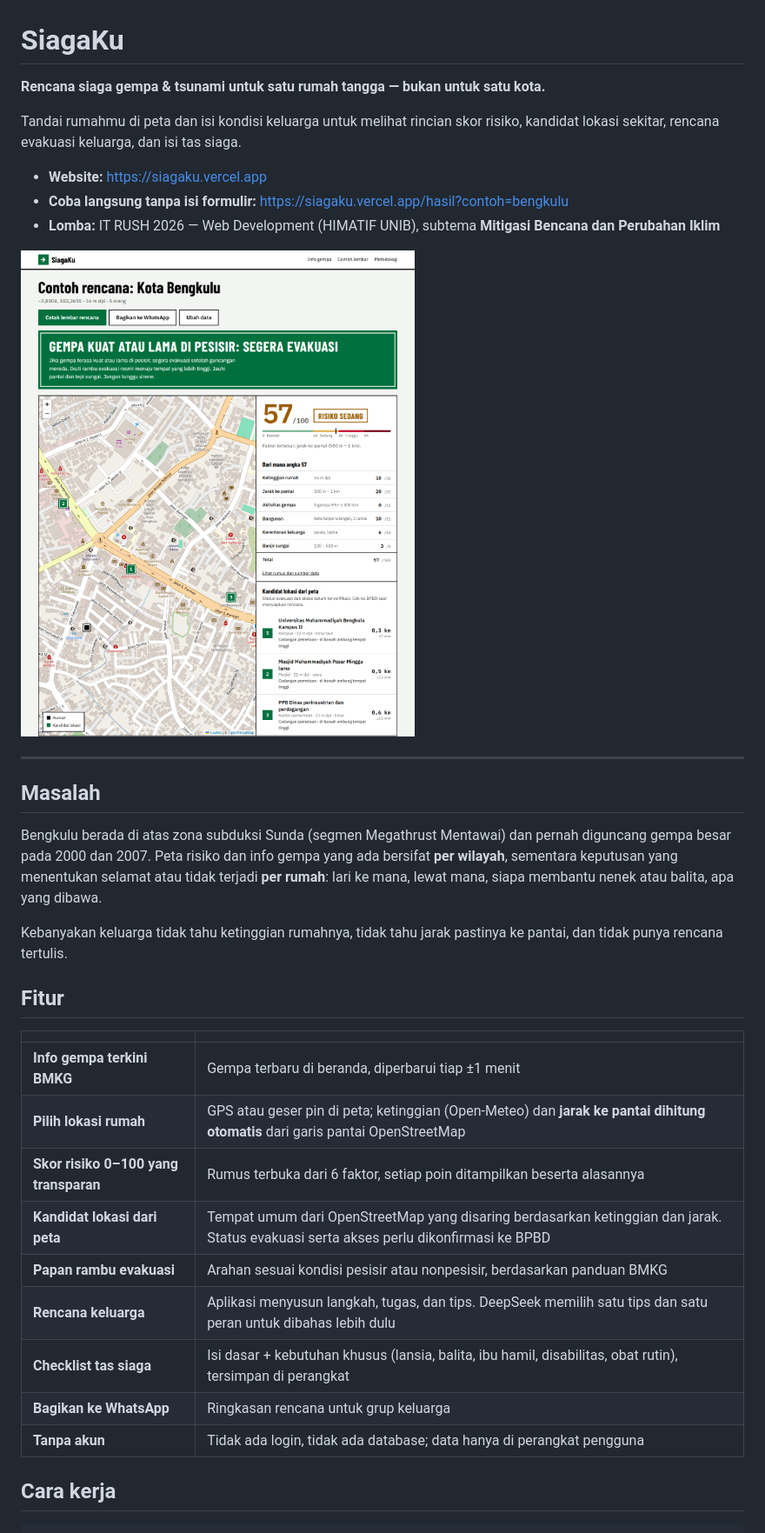
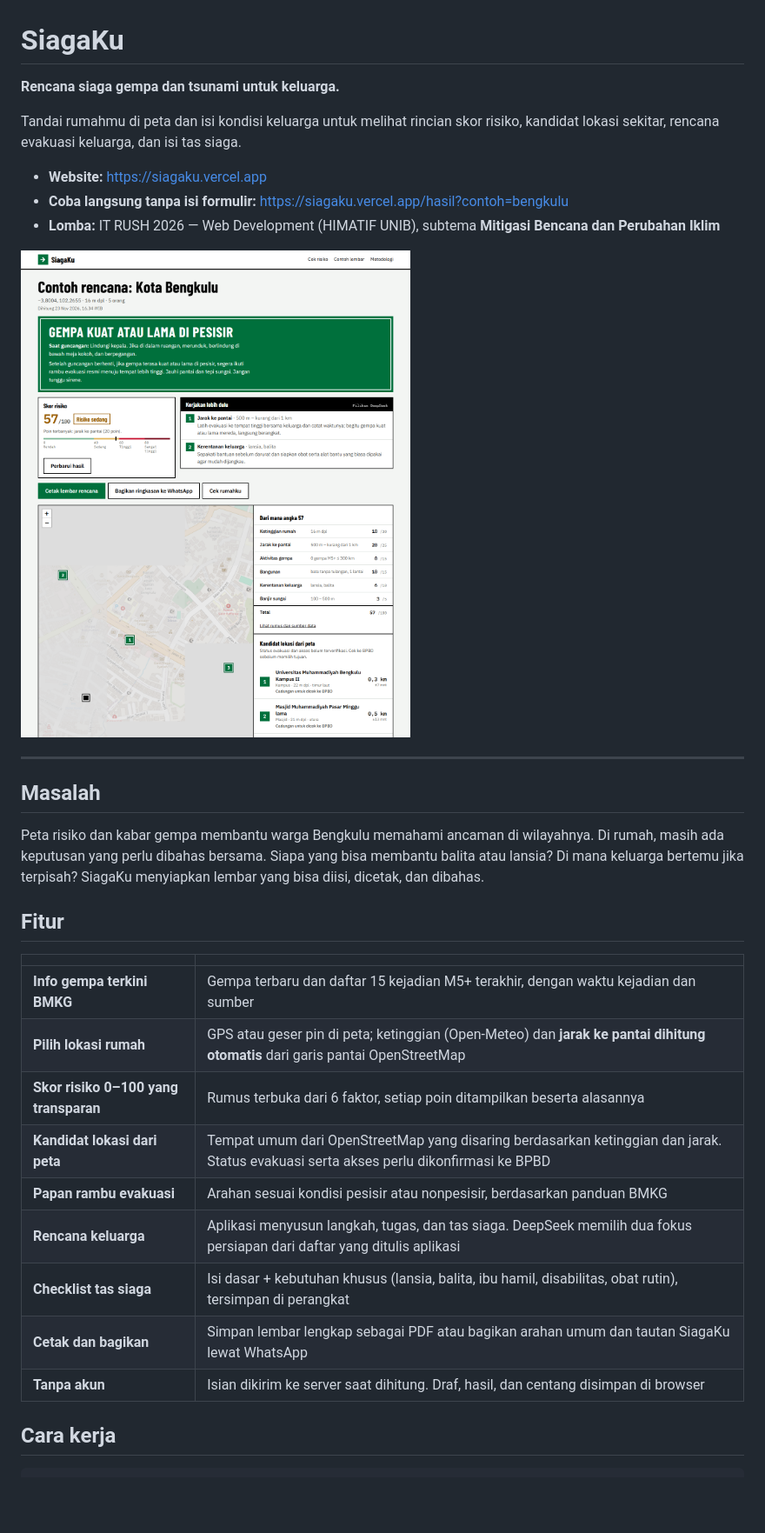
Before and after one commit to Akheshi/SiagaKu, a Markdown page: README.md, the part around one of its changes. Shown at 87% size. GitHub-like rendering; pictures changed too: docs/hasil-desktop.png; blank space fills up the shorter version.

Commit message:
docs: selaraskan README lomba dan lisensi SiagaKu
Co-Authored-By: OpenAI Codex <noreply@openai.com>

```diff
--- a/README.md
+++ b/README.md
@@ -1,6 +1,6 @@
 # SiagaKu
 
-**Rencana siaga gempa & tsunami untuk satu rumah tangga — bukan untuk satu kota.**
+**Rencana siaga gempa dan tsunami untuk keluarga.**
 
 Tandai rumahmu di peta dan isi kondisi keluarga untuk melihat rincian skor risiko, kandidat lokasi sekitar, rencana evakuasi keluarga, dan isi tas siaga.
 
@@ -14,23 +14,21 @@ Tandai rumahmu di peta dan isi kondisi keluarga untuk melihat rincian skor risik
 
 ## Masalah
 
-Bengkulu berada di atas zona subduksi Sunda (segmen Megathrust Mentawai) dan pernah diguncang gempa besar pada 2000 dan 2007. Peta risiko dan info gempa yang ada bersifat **per wilayah**, sementara keputusan yang menentukan selamat atau tidak terjadi **per rumah**: lari ke mana, lewat mana, siapa membantu nenek atau balita, apa yang dibawa.
-
-Kebanyakan keluarga tidak tahu ketinggian rumahnya, tidak tahu jarak pastinya ke pantai, dan tidak punya rencana tertulis.
+Peta risiko dan kabar gempa membantu warga Bengkulu memahami ancaman di wilayahnya. Di rumah, masih ada keputusan yang perlu dibahas bersama. Siapa yang bisa membantu balita atau lansia? Di mana keluarga bertemu jika terpisah? SiagaKu menyiapkan lembar yang bisa diisi, dicetak, dan dibahas.
 
 ## Fitur
 
 | | |
 |---|---|
-| **Info gempa terkini BMKG** | Gempa terbaru di beranda, diperbarui tiap ±1 menit |
+| **Info gempa terkini BMKG** | Gempa terbaru dan daftar 15 kejadian M5+ terakhir, dengan waktu kejadian dan sumber |
 | **Pilih lokasi rumah** | GPS atau geser pin di peta; ketinggian (Open-Meteo) dan **jarak ke pantai dihitung otomatis** dari garis pantai OpenStreetMap |
 | **Skor risiko 0–100 yang transparan** | Rumus terbuka dari 6 faktor, setiap poin ditampilkan beserta alasannya |
 | **Kandidat lokasi dari peta** | Tempat umum dari OpenStreetMap yang disaring berdasarkan ketinggian dan jarak. Status evakuasi serta akses perlu dikonfirmasi ke BPBD |
 | **Papan rambu evakuasi** | Arahan sesuai kondisi pesisir atau nonpesisir, berdasarkan panduan BMKG |
-| **Rencana keluarga** | Aplikasi menyusun langkah, tugas, dan tips. DeepSeek memilih satu tips dan satu peran untuk dibahas lebih dulu |
+| **Rencana keluarga** | Aplikasi menyusun langkah, tugas, dan tas siaga. DeepSeek memilih dua fokus persiapan dari daftar yang ditulis aplikasi |
 | **Checklist tas siaga** | Isi dasar + kebutuhan khusus (lansia, balita, ibu hamil, disabilitas, obat rutin), tersimpan di perangkat |
-| **Bagikan ke WhatsApp** | Ringkasan rencana untuk grup keluarga |
-| **Tanpa akun** | Tidak ada login, tidak ada database; data hanya di perangkat pengguna |
+| **Cetak dan bagikan** | Simpan lembar lengkap sebagai PDF atau bagikan arahan umum dan tautan SiagaKu lewat WhatsApp |
+| **Tanpa akun** | Isian dikirim ke server saat dihitung. Draf, hasil, dan centang disimpan di browser |
 
 ## Cara kerja
 
```
Also changed, not shown: other parts of README.md (+19 -13 lines), 1 other file.
